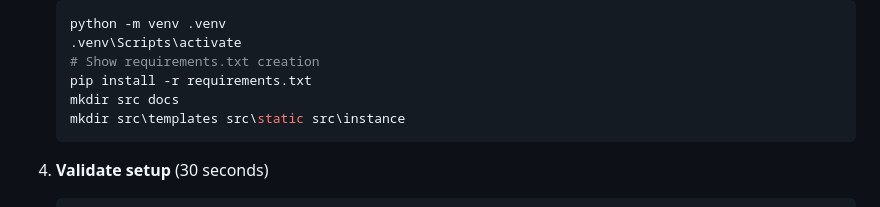
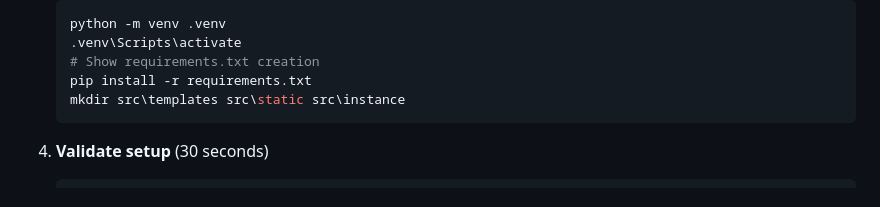
Before and after one commit to Swamy-s-Tech-Skills-Academy/fitnessclubmembershippyf-starter, a Markdown page: prompts/45-minute-live-coding-guide.md, the part around the change. Rendered like a GitHub page.

````diff
--- a/prompts/45-minute-live-coding-guide.md
+++ b/prompts/45-minute-live-coding-guide.md
@@ -50,7 +50,6 @@ with member management, session booking, and analytics dashboard."
    .venv\Scripts\activate
    # Show requirements.txt creation
    pip install -r requirements.txt
-   mkdir src docs
    mkdir src\templates src\static src\instance
    ```
 
````
Also changed, not shown: prompts/5_Sprint3-Integration.md (+0 -2 lines).
